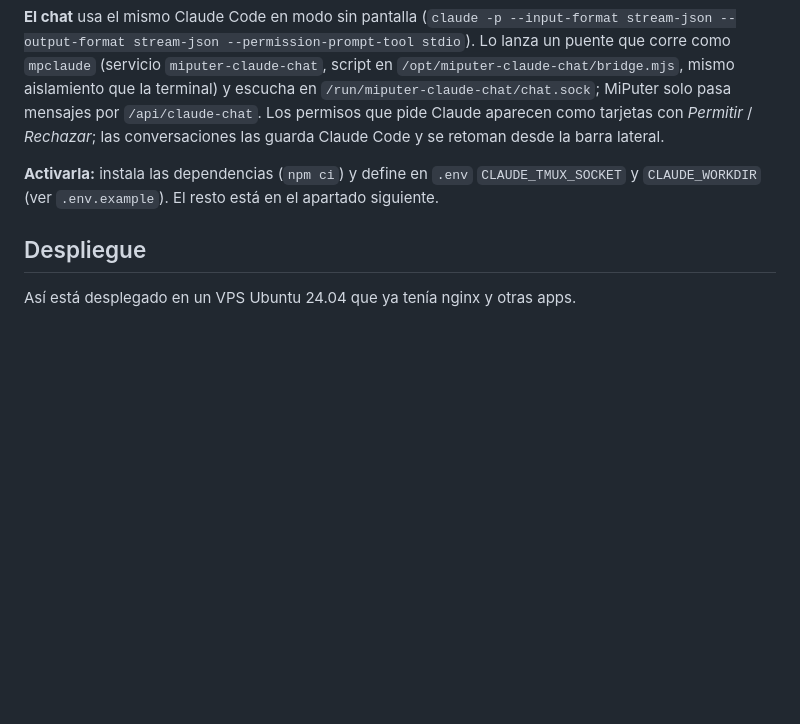
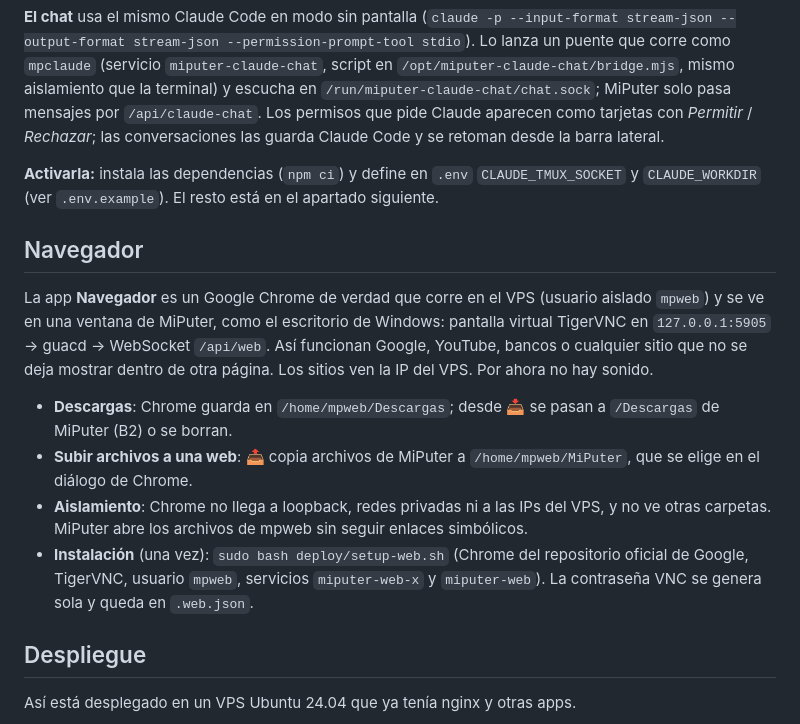
Before and after one commit to touni1/padel, a Markdown page: README.md, the part around the change. GitHub-like rendering; blank space fills up the shorter version.

Commit message:
README: navegador
Co-Authored-By: Claude Opus 5.5 <noreply@anthropic.com>

```diff
--- a/README.md
+++ b/README.md
@@ -179,6 +179,15 @@ navegador ──wss /api/pty──▶ server.js (usuario miputer)
 
 **Activarla:** instala las dependencias (`npm ci`) y define en `.env` `CLAUDE_TMUX_SOCKET` y `CLAUDE_WORKDIR` (ver `.env.example`). El resto está en el apartado siguiente.
 
+## Navegador
+
+La app **Navegador** es un Google Chrome de verdad que corre en el VPS (usuario aislado `mpweb`) y se ve en una ventana de MiPuter, como el escritorio de Windows: pantalla virtual TigerVNC en `127.0.0.1:5905` → guacd → WebSocket `/api/web`. Así funcionan Google, YouTube, bancos o cualquier sitio que no se deja mostrar dentro de otra página. Los sitios ven la IP del VPS. Por ahora no hay sonido.
+
+- **Descargas**: Chrome guarda en `/home/mpweb/Descargas`; desde 📥 se pasan a `/Descargas` de MiPuter (B2) o se borran.
+- **Subir archivos a una web**: 📤 copia archivos de MiPuter a `/home/mpweb/MiPuter`, que se elige en el diálogo de Chrome.
+- **Aislamiento**: Chrome no llega a loopback, redes privadas ni a las IPs del VPS, y no ve otras carpetas. MiPuter abre los archivos de mpweb sin seguir enlaces simbólicos.
+- **Instalación** (una vez): `sudo bash deploy/setup-web.sh` (Chrome del repositorio oficial de Google, TigerVNC, usuario `mpweb`, servicios `miputer-web-x` y `miputer-web`). La contraseña VNC se genera sola y queda en `.web.json`.
+
 ## Despliegue
 
 Así está desplegado en un VPS Ubuntu 24.04 que ya tenía nginx y otras apps.
```
